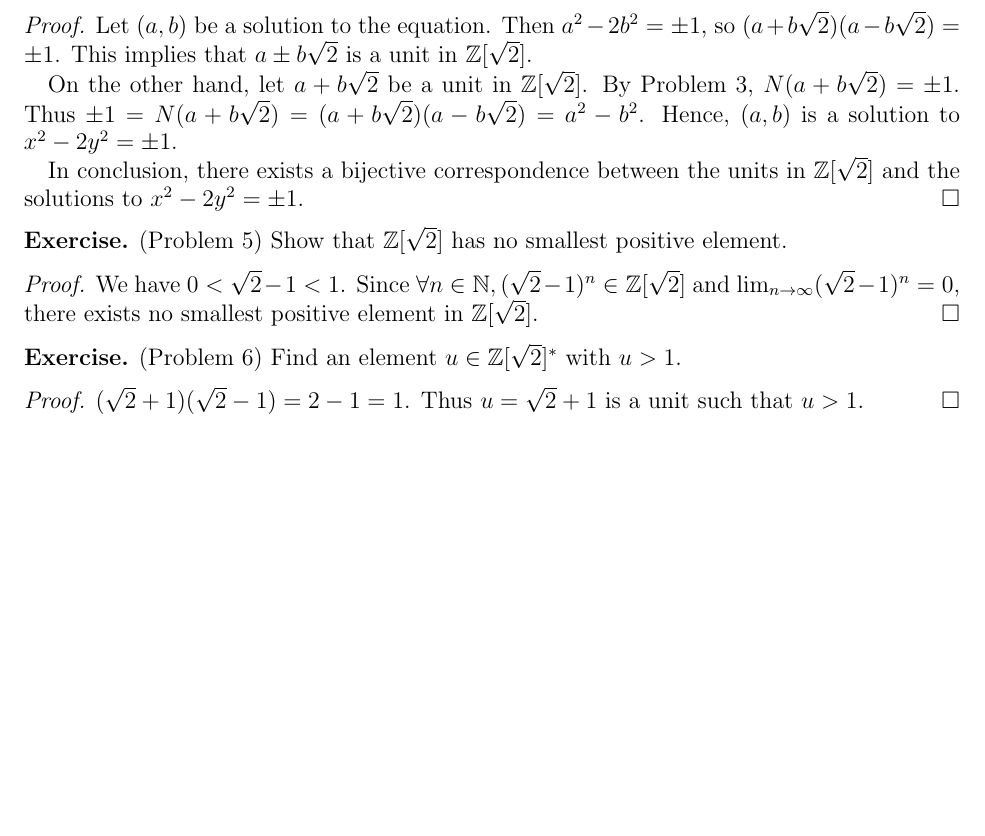
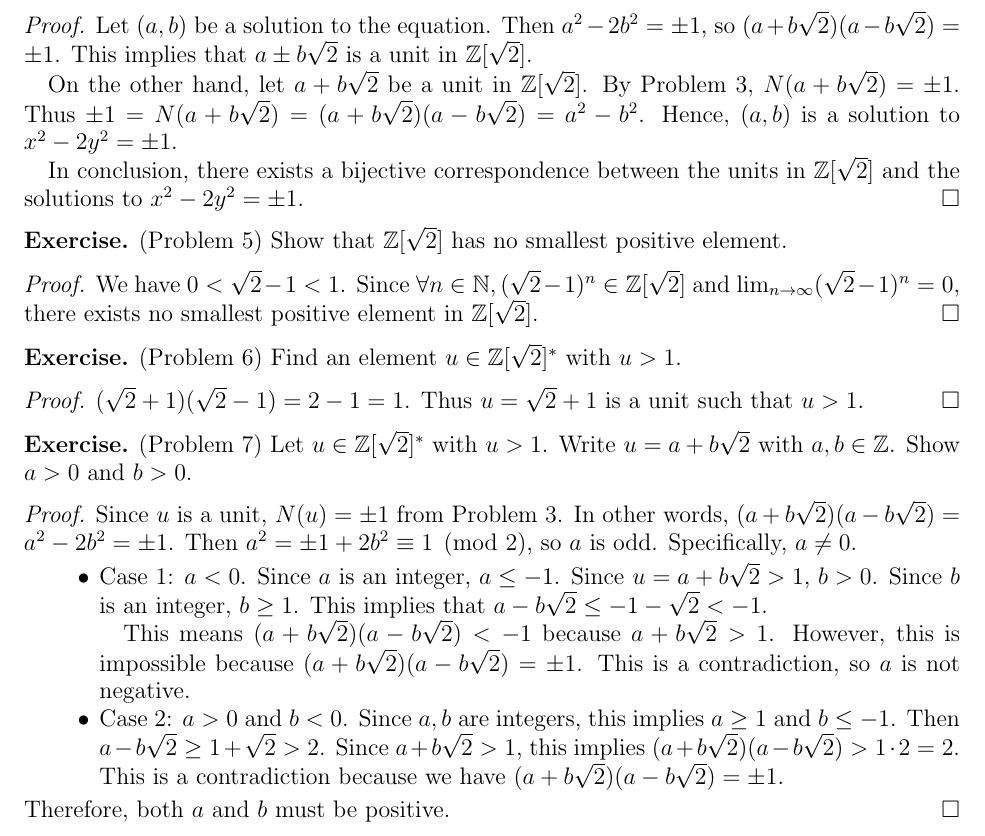
Before and after one commit to hidenori-shinohara/courses, a LaTeX problem sheet (math601/9-25/hw601-9-25.tex): part of page 2 of 2, cut so that both start at the same text, the shorter picture padded with empty space. Compiled offline with pdfLaTeX.

Commit message:
Finish Problem 7 (601)

```diff
--- a/math601/9-25/hw601-9-25.tex
+++ b/math601/9-25/hw601-9-25.tex
@@ -164,4 +164,37 @@
   $(\sqrt{2} + 1)(\sqrt{2} - 1) = 2 - 1 = 1$.
   Thus $u = \sqrt{2} + 1$ is a unit such that $u > 1$.
 \end{proof}
+
+\begin{exer}{(Problem 7)}
+  Let $u \in \mathbb{Z}[\sqrt{2}]^*$ with $u > 1$.
+  Write $u = a + b\sqrt{2}$ with $a, b \in \mathbb{Z}$.
+  Show $a > 0$ and $b > 0$.
+\end{exer}
+
+\begin{proof}
+  Since $u$ is a unit, $N(u) = \pm 1$ from Problem 3.
+  In other words, $(a + b\sqrt{2})(a - b\sqrt{2}) = a^2 - 2b^2 = \pm 1$.
+  Then $a^2 = \pm 1 + 2b^2 \equiv 1 \pmod 2$, so $a$ is odd.
+  Specifically, $a \ne 0$.
+  \begin{itemize}
+    \item
+      Case 1: $a < 0$.
+      Since $a$ is an integer, $a \leq -1$.
+      Since $u = a + b\sqrt{2} > 1$, $b > 0$.
+      Since $b$ is an integer, $b \geq 1$.
+      This implies that $a - b\sqrt{2} \leq -1 - \sqrt{2} < -1$.
+
+      This means $(a + b\sqrt{2})(a - b\sqrt{2}) < -1$ because $a + b\sqrt{2} > 1$.
+      However, this is impossible because $(a + b\sqrt{2})(a - b\sqrt{2}) = \pm 1$.
+      This is a contradiction, so $a$ is not negative.
+    \item
+      Case 2: $a > 0$ and $b < 0$.
+      Since $a, b$ are integers, this implies $a \geq 1$ and $b \leq -1$.
+      Then $a - b\sqrt{2} \geq 1 + \sqrt{2} > 2$.
+      Since $a + b\sqrt{2} > 1$, this implies $(a + b\sqrt{2})(a - b\sqrt{2}) > 1 \cdot 2 = 2$.
+      This is a contradiction because we have $(a + b\sqrt{2})(a - b\sqrt{2}) = \pm 1$.
+  \end{itemize}
+  Therefore, both $a$ and $b$ must be positive.
+\end{proof}
+
 \end{document}
```
Also changed, not shown: math601/9-25/hw601-9-25.pdf.
